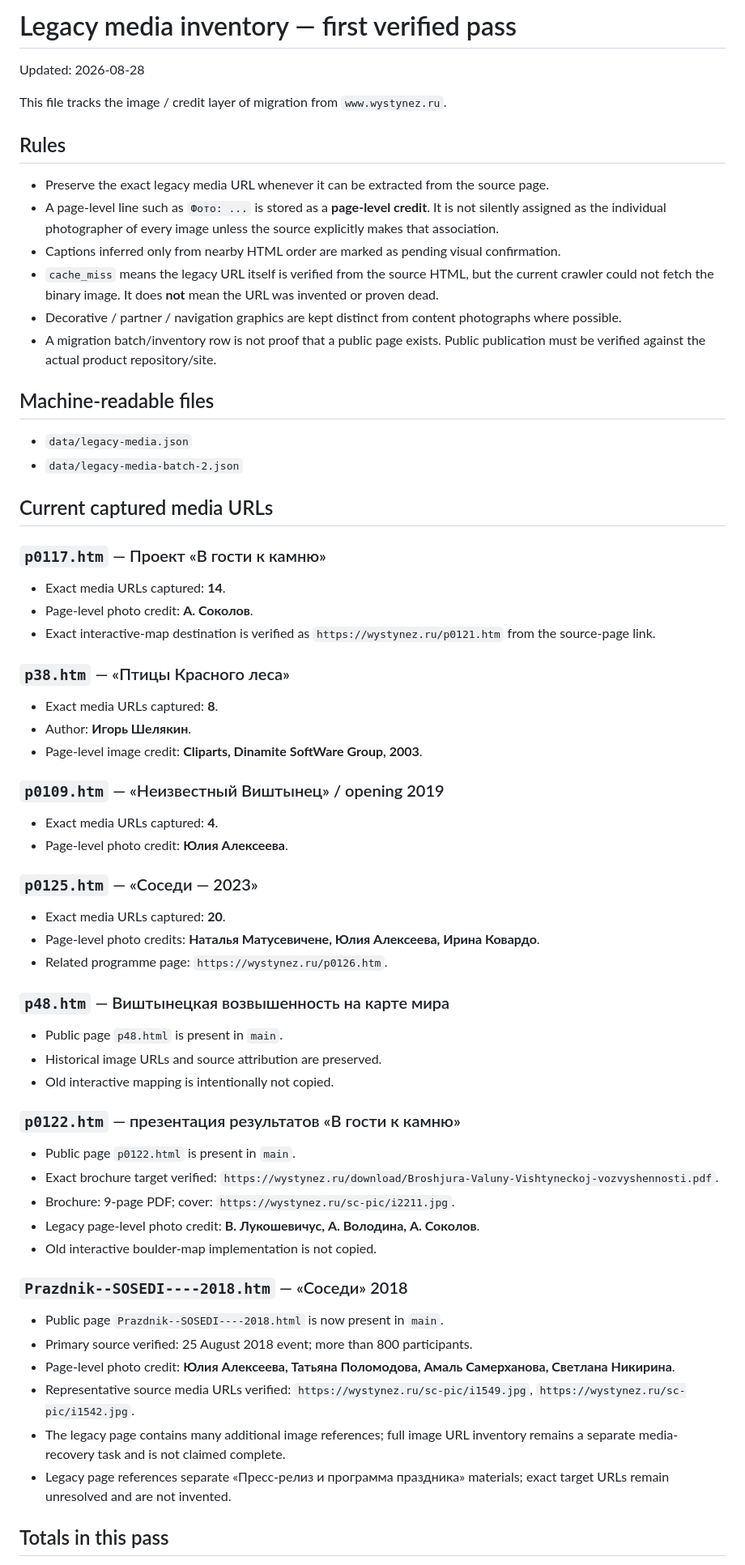
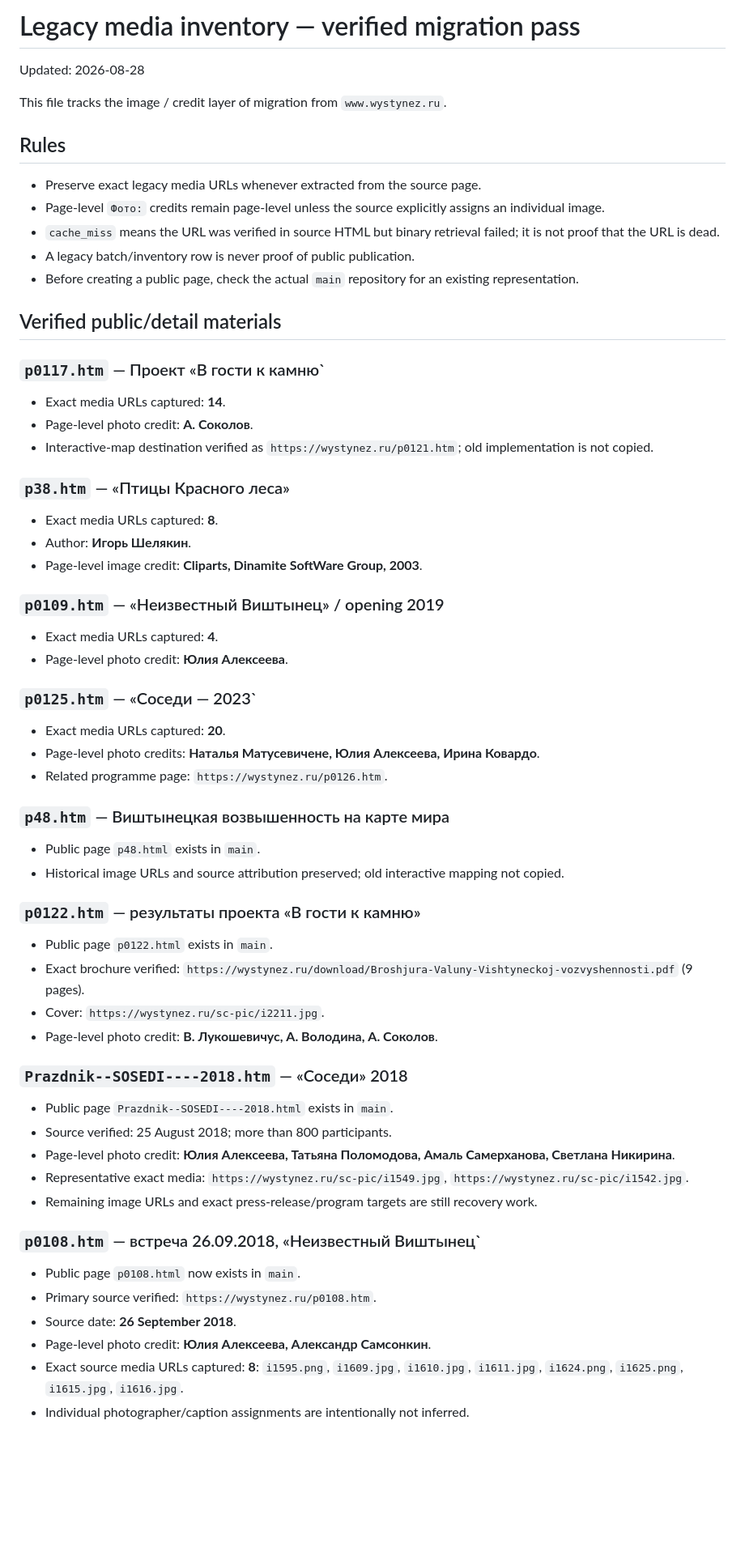
Before and after one commit to Yumis84/vishtynets-eco-museum, a Markdown page: docs/LEGACY_MEDIA_INVENTORY.md, the part around one of its changes. Shown at 81% size. Rendered like a GitHub page; blank space fills up the shorter version.

Commit message:
docs(migration): record verified p0108 publication

```diff
--- a/docs/LEGACY_MEDIA_INVENTORY.md
+++ b/docs/LEGACY_MEDIA_INVENTORY.md
@@ -1,29 +1,22 @@
-# Legacy media inventory — first verified pass
+# Legacy media inventory — verified migration pass
 
 Updated: 2026-08-28
 
 This file tracks the image / credit layer of migration from `www.wystynez.ru`.
 
 ## Rules
+- Preserve exact legacy media URLs whenever extracted from the source page.
+- Page-level `Фото:` credits remain page-level unless the source explicitly assigns an individual image.
+- `cache_miss` means the URL was verified in source HTML but binary retrieval failed; it is not proof that the URL is dead.
+- A legacy batch/inventory row is never proof of public publication.
+- Before creating a public page, check the actual `main` repository for an existing representation.
 
-- Preserve the exact legacy media URL whenever it can be extracted from the source page.
-- A page-level line such as `Фото: ...` is stored as a **page-level credit**. It is not silently assigned as the individual photographer of every image unless the source explicitly makes that association.
-- Captions inferred only from nearby HTML order are marked as pending visual confirmation.
-- `cache_miss` means the legacy URL itself is verified from the source HTML, but the current crawler could not fetch the binary image. It does **not** mean the URL was invented or proven dead.
-- Decorative / partner / navigation graphics are kept distinct from content photographs where possible.
-- A migration batch/inventory row is not proof that a public page exists. Public publication must be verified against the actual product repository/site.
+## Verified public/detail materials
 
-## Machine-readable files
-
-- `data/legacy-media.json`
-- `data/legacy-media-batch-2.json`
-
-## Current captured media URLs
-
-### `p0117.htm` — Проект «В гости к камню»
+### `p0117.htm` — Проект «В гости к камню`
 - Exact media URLs captured: **14**.
 - Page-level photo credit: **А. Соколов**.
-- Exact interactive-map destination is verified as `https://wystynez.ru/p0121.htm` from the source-page link.
+- Interactive-map destination verified as `https://wystynez.ru/p0121.htm`; old implementation is not copied.
 
 ### `p38.htm` — «Птицы Красного леса»
 - Exact media URLs captured: **8**.
@@ -34,30 +27,33 @@ This file tracks the image / credit layer of migration from `www.wystynez.ru`.
 - Exact media URLs captured: **4**.
 - Page-level photo credit: **Юлия Алексеева**.
 
-### `p0125.htm` — «Соседи — 2023»
+### `p0125.htm` — «Соседи — 2023`
 - Exact media URLs captured: **20**.
 - Page-level photo credits: **Наталья Матусевичене, Юлия Алексеева, Ирина Ковардо**.
 - Related programme page: `https://wystynez.ru/p0126.htm`.
 
 ### `p48.htm` — Виштынецкая возвышенность на карте мира
-- Public page `p48.html` is present in `main`.
-- Historical image URLs and source attribution are preserved.
-- Old interactive mapping is intentionally not copied.
+- Public page `p48.html` exists in `main`.
+- Historical image URLs and source attribution preserved; old interactive mapping not copied.
 
-### `p0122.htm` — презентация результатов «В гости к камню»
-- Public page `p0122.html` is present in `main`.
-- Exact brochure target verified: `https://wystynez.ru/download/Broshjura-Valuny-Vishtyneckoj-vozvyshennosti.pdf`.
-- Brochure: 9-page PDF; cover: `https://wystynez.ru/sc-pic/i2211.jpg`.
-- Legacy page-level photo credit: **В. Лукошевичус, А. Володина, А. Соколов**.
-- Old interactive boulder-map implementation is not copied.
+### `p0122.htm` — результаты проекта «В гости к камню»
+- Public page `p0122.html` exists in `main`.
+- Exact brochure verified: `https://wystynez.ru/download/Broshjura-Valuny-Vishtyneckoj-vozvyshennosti.pdf` (9 pages).
+- Cover: `https://wystynez.ru/sc-pic/i2211.jpg`.
+- Page-level photo credit: **В. Лукошевичус, А. Володина, А. Соколов**.
 
 ### `Prazdnik--SOSEDI----2018.htm` — «Соседи» 2018
-- Public page `Prazdnik--SOSEDI----2018.html` is now present in `main`.
-- Primary source verified: 25 August 2018 event; more than 800 participants.
+- Public page `Prazdnik--SOSEDI----2018.html` exists in `main`.
+- Source verified: 25 August 2018; more than 800 participants.
 - Page-level photo credit: **Юлия Алексеева, Татьяна Поломодова, Амаль Самерханова, Светлана Никирина**.
-- Representative source media URLs verified: `https://wystynez.ru/sc-pic/i1549.jpg`, `https://wystynez.ru/sc-pic/i1542.jpg`.
-- The legacy page contains many additional image references; full image URL inventory remains a separate media-recovery task and is not claimed complete.
-- Legacy page references separate «Пресс-релиз и программа праздника» materials; exact target URLs remain unresolved and are not invented.
+- Representative exact media: `https://wystynez.ru/sc-pic/i1549.jpg`, `https://wystynez.ru/sc-pic/i1542.jpg`.
+- Remaining image URLs and exact press-release/program targets are still recovery work.
 
-## Totals in this pass
+### `p0108.htm` — встреча 26.09.2018, «Неизвестный Виштынец`
+- Public page `p0108.html` now exists in `main`.
+- Primary source verified: `https://wystynez.ru/p0108.htm`.
+- Source date: **26 September 2018**.
+- Page-level photo credit: **Юлия Алексеева, Александр Самсонкин**.
+- Exact source media URLs captured: **8**: `i1595.png`, `i1609.jpg`, `i1610.jpg`, `i1611.jpg`, `i1624.png`, `i1625.png`, `i1615.jpg`, `i1616.jpg`.
+- Individual photographer/caption assignments are intentionally not inferred.
 
```
Also changed, not shown: other parts of docs/LEGACY_MEDIA_INVENTORY.md (+13 -12 lines).
